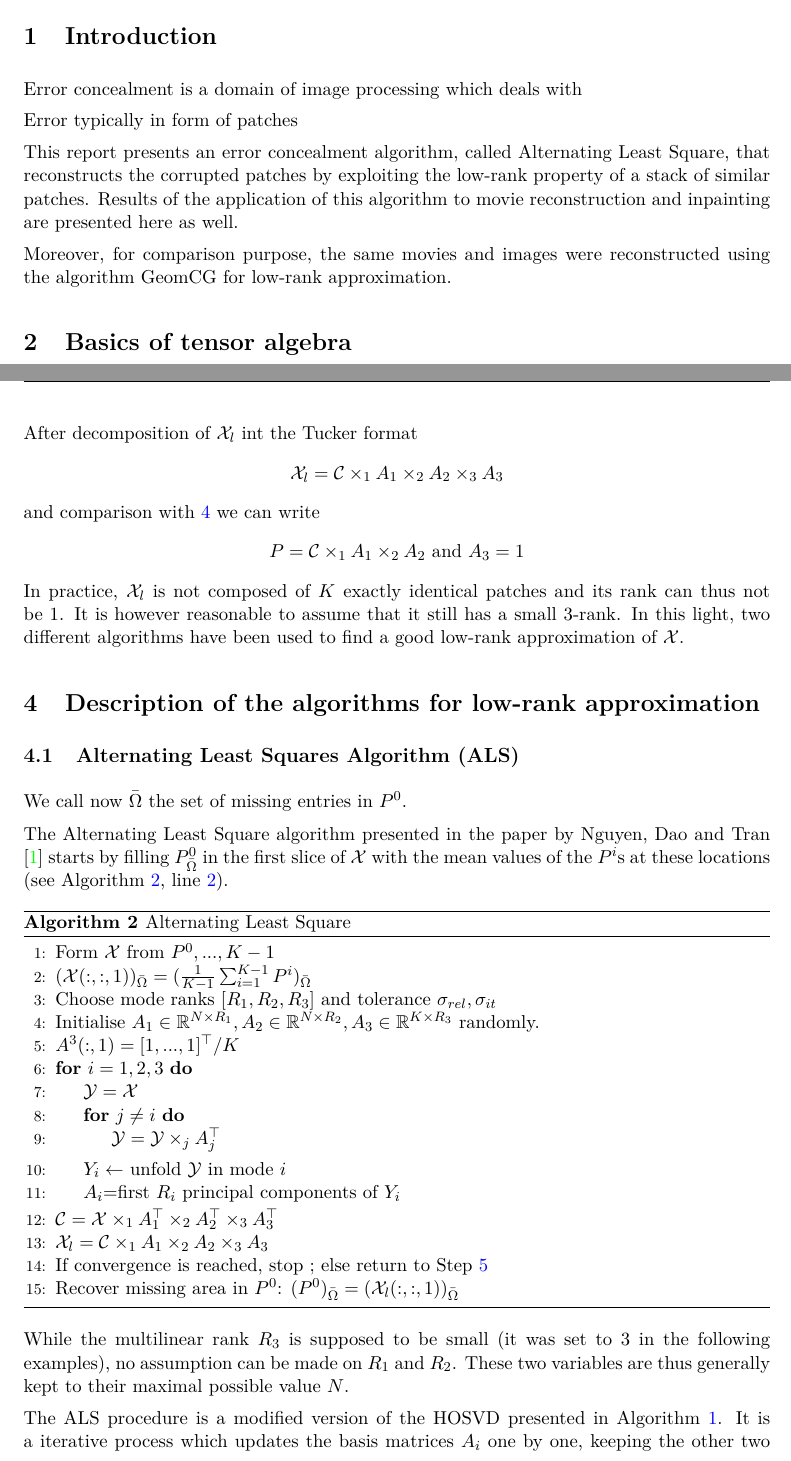
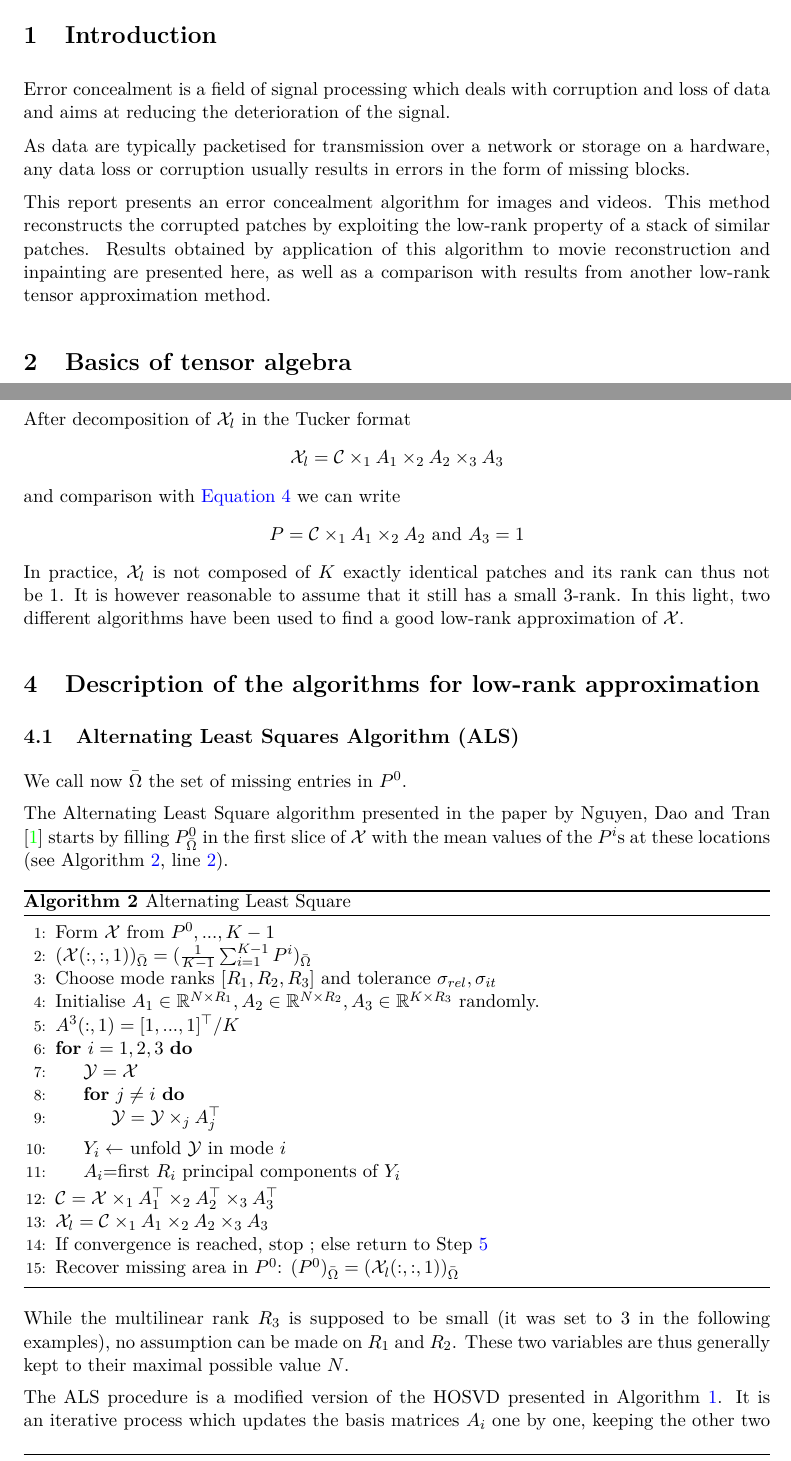
Before and after one commit to mcfroide/SemesterProjectOnGitHub, a LaTeX document (Report/MFroidevauxTensorCompletion2015.tex): two parts of pages 2 and 5 of 7, joined at a grey line, cut so that both start at the same text. Compiled offline with pdfLaTeX.

Commit message:
Writing report

```diff
--- a/Report/MFroidevauxTensorCompletion2015.tex
+++ b/Report/MFroidevauxTensorCompletion2015.tex
@@ -154,13 +154,11 @@ showstringspaces=false, frame=single}
 
 
 \section{Introduction}
-Error concealment is a domain of image processing which deals with
+Error concealment is a field of signal processing which deals with corruption and loss of data and aims at reducing the deterioration of the signal.
 
-Error typically in form of patches
+As data are typically packetised for transmission over a network  or storage on a hardware, any data loss or corruption usually results in errors in the form of missing blocks.
 
-This report presents an error concealment algorithm, called Alternating Least Square, that reconstructs the corrupted patches by exploiting the low-rank property of a stack of similar patches. Results of the application of this algorithm to movie reconstruction and inpainting are presented here as well.
-
-Moreover, for comparison purpose, the same movies and images were reconstructed using the algorithm GeomCG for low-rank approximation.
+This report presents an error concealment algorithm for images and videos. This method reconstructs the corrupted patches by exploiting the low-rank property of a stack of similar patches. Results obtained by application of this algorithm to movie reconstruction and inpainting are presented here, as well as a comparison with results from another low-rank tensor approximation method.
 
 \section{Basics of tensor algebra}
 Before looking at the error concealment algorithm in details, a few basic tools of tensor algebra need to be defined.
@@ -279,11 +277,11 @@ Ideally, if the objects in the movie were not moving and the camera was keeping
 \X= \Xl+\E=P\t_3 1+\E
 \label{ideal}
 \eee
-After decomposition of $\Xl$ int the Tucker format
+After decomposition of $\Xl$ in the Tucker format
 \be
 \X_l=\C\t_1 A_1 \t_2 A_2 \t_3 A_3
 \ee
-and comparison with \ref{ideal} we can write
+and comparison with \autoref{ideal} we can write
 \be
 P=\C \t_1 A_1\t_2 A_2 \mbox{ and } A_3=1
 \ee
@@ -321,8 +319,8 @@ The Alternating Least Square algorithm presented in the paper by Nguyen, Dao and
 
 While the multilinear rank $R_3$ is supposed to be small (it was set to 3 in the following examples), no assumption can be made on $R_1$ and $R_2$. These two variables are thus generally kept to their maximal possible value $N$.
 
-The ALS procedure is a modified version of the HOSVD presented in Algorithm \autoref{HOSVD}. It is a iterative process which updates the basis matrices $A_i$ one by one, keeping the other two constant. In this way, $A_3$ can be enforced at each iteration to fulfil an additional condition.
-Indeed, in the ideal case described in \autoref{subsecIdeal}, $A_3$ was a constant vector 1. Since we look for a solution which is know to be close to the ideal case, convergence can be helped by forcing the first vector of $A_3$ to be constant and normalised to 1.
+The ALS procedure is a modified version of the HOSVD presented in Algorithm \autoref{HOSVD}. It is an iterative process which updates the basis matrices $A_i$ one by one, keeping the other two constant. In this way, $A_3$ can be enforced at each iteration to fulfil an additional condition.
+Indeed, in the ideal case described in \autoref{subsecIdeal}, $A_3$ was a constant vector 1. Since we look for a solution which is known to be close to the ideal case, convergence can be helped by forcing the first vector of $A_3$ to be constant and normalised to 1.
 
 The procedure is considered to have reached convergence at iteration $n$ if one of these two conditions is fulfilled:
 \begin{enumerate}
```
Also changed, not shown: Report/MFroidevauxTensorCompletion2015.pdf, Report/MFroidevauxTensorCompletion2015.tex (20 more changed lines), 4 other files.
